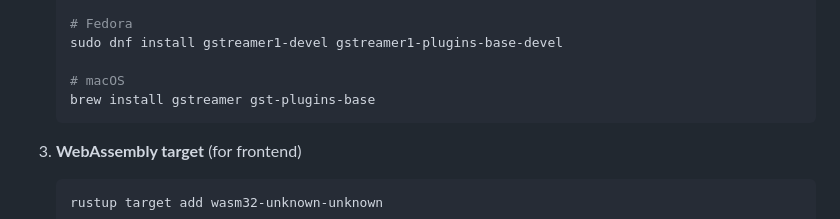
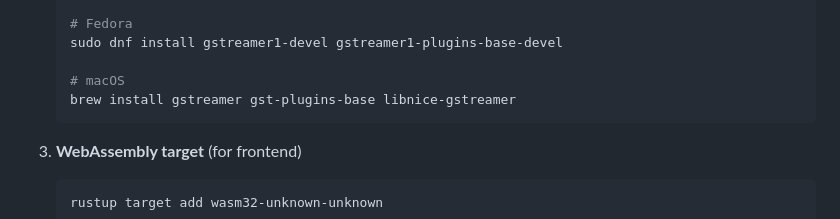
Before and after one commit to eyevinn-osaas/strom, a Markdown page: docs/DEVELOPMENT.md, the part around the change. GitHub-like rendering.

````diff
--- a/docs/DEVELOPMENT.md
+++ b/docs/DEVELOPMENT.md
@@ -20,7 +20,7 @@ Make sure you have the following installed:
    sudo dnf install gstreamer1-devel gstreamer1-plugins-base-devel
 
    # macOS
-   brew install gstreamer gst-plugins-base
+   brew install gstreamer gst-plugins-base libnice-gstreamer
    ```
 
 3. **WebAssembly target** (for frontend)
````
Also changed, not shown: README.md (+4 -1 lines).
